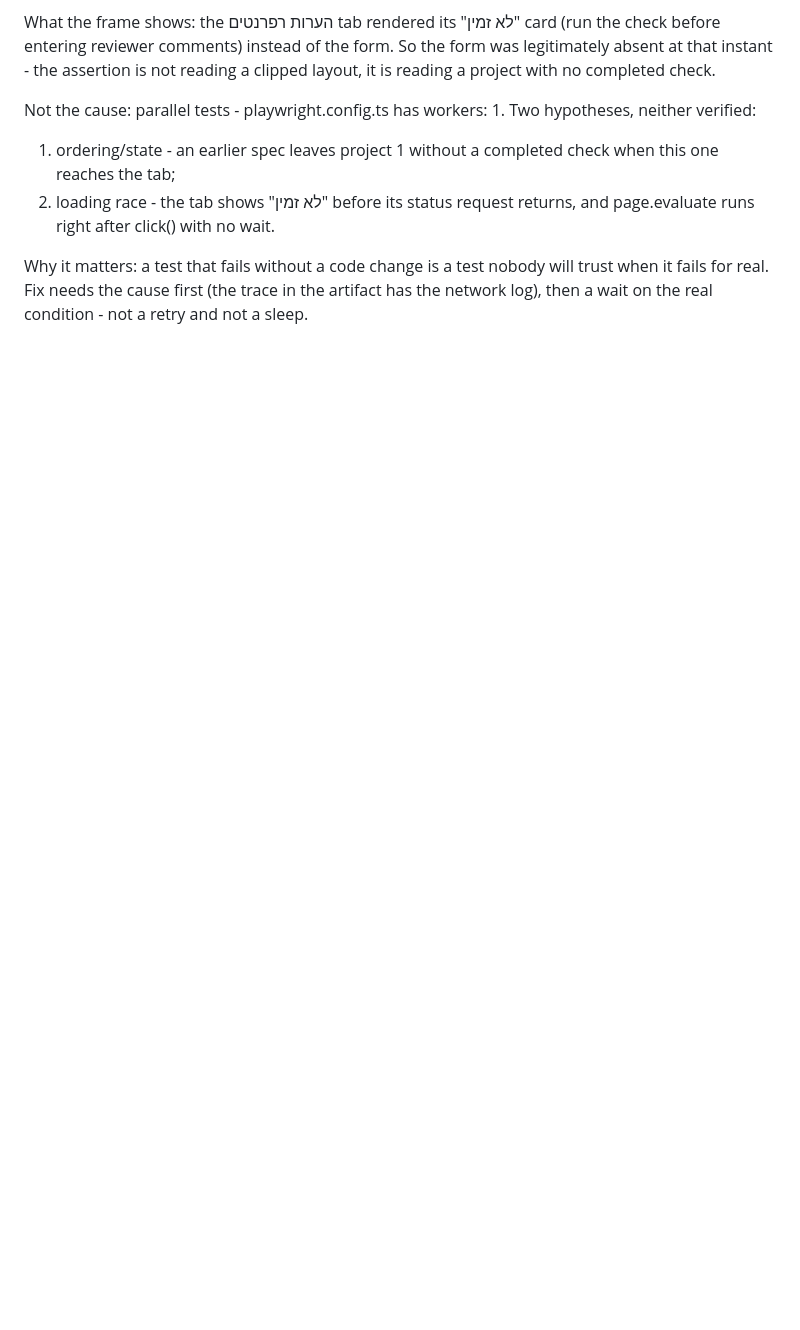
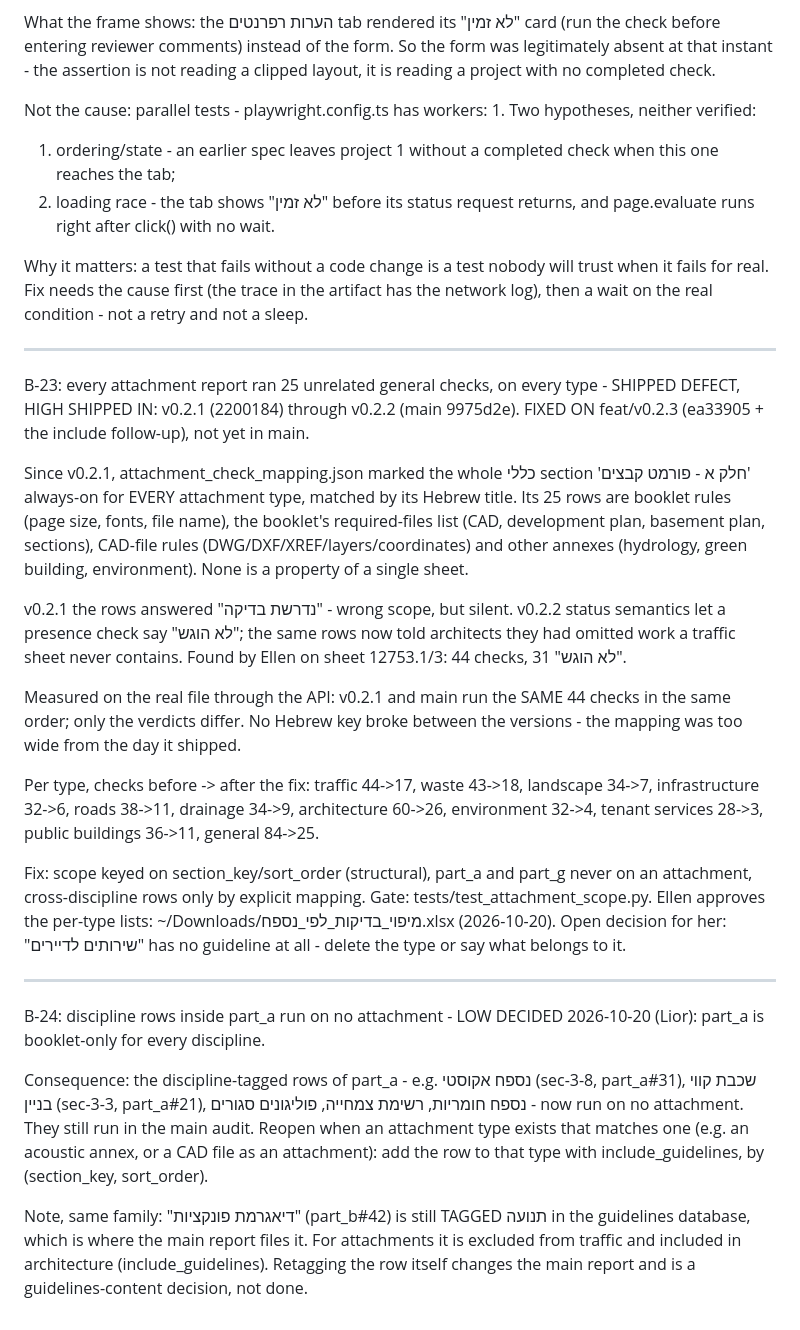
Before and after one commit to liors12/planning-platform, a Markdown page: docs/post_m6_backlog.md, the part around the change. Drawn GitHub-style; blank space fills up the shorter version.

Commit message:
docs: backlog B-23 (25 unrelated general checks on every attachment since v0.2.1, high) and B-24 (part_a discipline rows run on no attachment, low)
Co-Authored-By: Claude Opus 5.5 <noreply@anthropic.com>

```diff
--- a/docs/post_m6_backlog.md
+++ b/docs/post_m6_backlog.md
@@ -967,3 +967,56 @@ Why it matters: a test that fails without a code change is a test nobody
 will trust when it fails for real. Fix needs the cause first (the trace in
 the artifact has the network log), then a wait on the real condition - not
 a retry and not a sleep.
+
+--------------------------------------------------------------------------
+
+B-23: every attachment report ran 25 unrelated general checks, on every type - SHIPPED DEFECT, HIGH
+SHIPPED IN: v0.2.1 (2200184) through v0.2.2 (main 9975d2e). FIXED ON
+feat/v0.2.3 (ea33905 + the include follow-up), not yet in main.
+
+Since v0.2.1, attachment_check_mapping.json marked the whole כללי section
+'חלק א - פורמט קבצים' always-on for EVERY attachment type, matched by its
+Hebrew title. Its 25 rows are booklet rules (page size, fonts, file name),
+the booklet's required-files list (CAD, development plan, basement plan,
+sections), CAD-file rules (DWG/DXF/XREF/layers/coordinates) and other
+annexes (hydrology, green building, environment). None is a property of a
+single sheet.
+
+  v0.2.1  the rows answered "נדרשת בדיקה" - wrong scope, but silent.
+  v0.2.2  status semantics let a presence check say "לא הוגש"; the same rows
+          now told architects they had omitted work a traffic sheet never
+          contains. Found by Ellen on sheet 12753.1/3: 44 checks, 31 "לא הוגש".
+
+Measured on the real file through the API: v0.2.1 and main run the SAME 44
+checks in the same order; only the verdicts differ. No Hebrew key broke
+between the versions - the mapping was too wide from the day it shipped.
+
+Per type, checks before -> after the fix: traffic 44->17, waste 43->18,
+landscape 34->7, infrastructure 32->6, roads 38->11, drainage 34->9,
+architecture 60->26, environment 32->4, tenant services 28->3, public
+buildings 36->11, general 84->25.
+
+Fix: scope keyed on section_key/sort_order (structural), part_a and part_g
+never on an attachment, cross-discipline rows only by explicit mapping.
+Gate: tests/test_attachment_scope.py. Ellen approves the per-type lists:
+~/Downloads/מיפוי_בדיקות_לפי_נספח.xlsx (2026-10-20). Open decision for her:
+"שירותים לדיירים" has no guideline at all - delete the type or say what
+belongs to it.
+
+--------------------------------------------------------------------------
+
+B-24: discipline rows inside part_a run on no attachment - LOW
+DECIDED 2026-10-20 (Lior): part_a is booklet-only for every discipline.
+
+Consequence: the discipline-tagged rows of part_a - e.g. נספח אקוסטי
+(sec-3-8, part_a#31), שכבת קווי בניין (sec-3-3, part_a#21), נספח חומריות,
+רשימת צמחייה, פוליגונים סגורים - now run on no attachment. They still run
+in the main audit. Reopen when an attachment type exists that matches one
+(e.g. an acoustic annex, or a CAD file as an attachment): add the row to
+that type with include_guidelines, by (section_key, sort_order).
+
+Note, same family: "דיאגרמת פונקציות" (part_b#42) is still TAGGED תנועה in
+the guidelines database, which is where the main report files it. For
+attachments it is excluded from traffic and included in architecture
+(include_guidelines). Retagging the row itself changes the main report and
+is a guidelines-content decision, not done.
```
